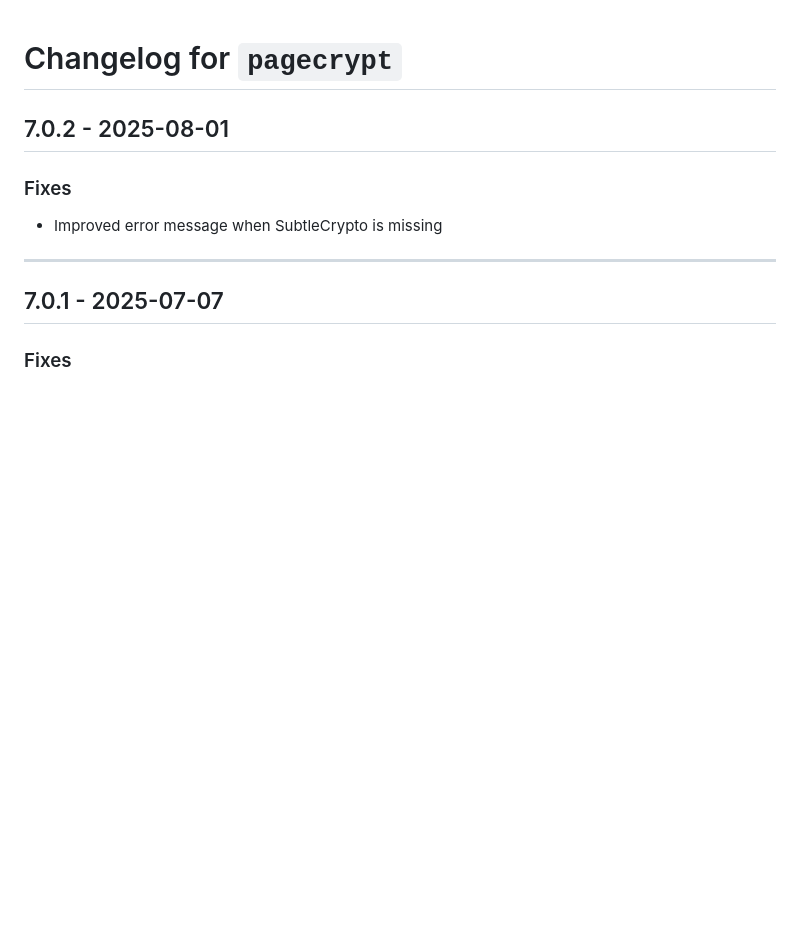
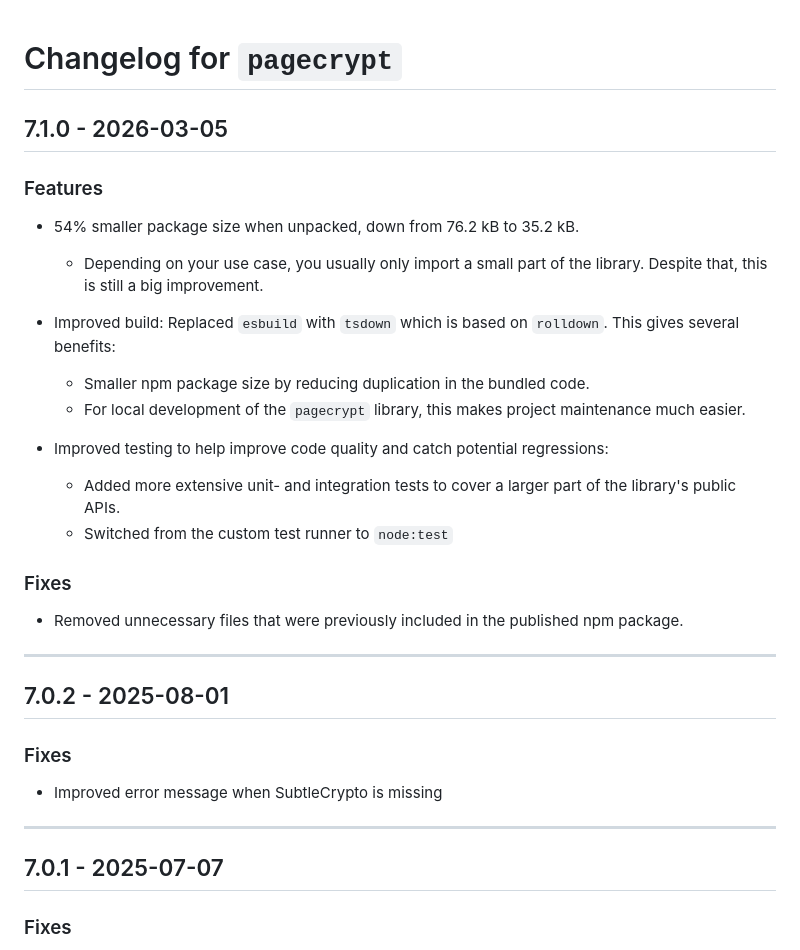
Before and after one commit to Greenheart/pagecrypt, a Markdown page: CHANGELOG.md, the part around the change. Drawn GitHub-style; blank space fills up the shorter version.

Commit message:
Add changelog entry

```diff
--- a/CHANGELOG.md
+++ b/CHANGELOG.md
@@ -1,4 +1,25 @@
 # Changelog for `pagecrypt`
+
+## 7.1.0 - 2026-03-05
+
+### Features
+
+- 54% smaller package size when unpacked, down from 76.2 kB to 35.2 kB.
+    - Depending on your use case, you usually only import a small part of the library. Despite that, this is still a big improvement.
+
+- Improved build: Replaced `esbuild` with `tsdown` which is based on `rolldown`. This gives several benefits:
+    - Smaller npm package size by reducing duplication in the bundled code.
+    - For local development of the `pagecrypt` library, this makes project maintenance much easier.
+
+- Improved testing to help improve code quality and catch potential regressions:
+    - Added more extensive unit- and integration tests to cover a larger part of the library's public APIs.
+    - Switched from the custom test runner to `node:test`
+
+### Fixes
+
+- Removed unnecessary files that were previously included in the published npm package.
+
+---
 
 ## 7.0.2 - 2025-08-01
 
```
